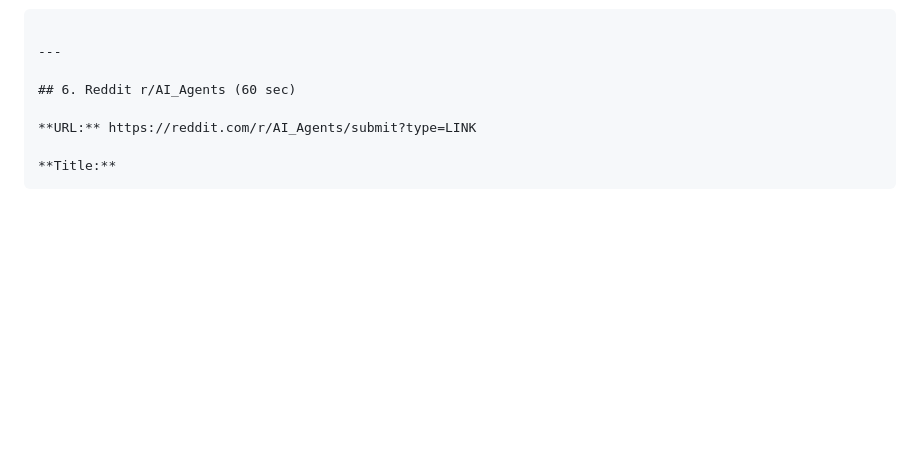
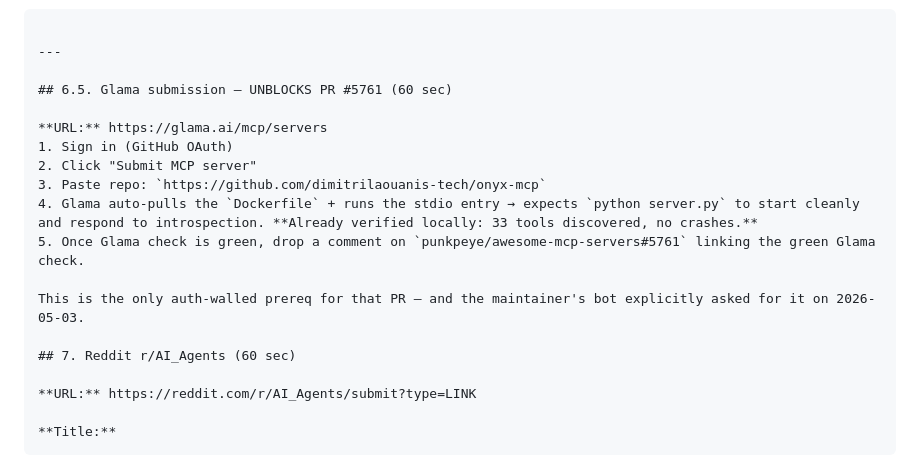
Before and after one commit to dimitrilaouanis-tech/onyx-mcp, a Markdown page: DISTRIBUTION_KIT.md, the part around the change. Drawn GitHub-style; blank space fills up the shorter version.

Commit message:
Distribution kit: add Glama submission step (unblocks PR #5761)

```diff
--- a/DISTRIBUTION_KIT.md
+++ b/DISTRIBUTION_KIT.md
@@ -212,7 +212,18 @@ Repo:   https://github.com/dimitrilaouanis-tech/onyx-mcp
 
 ---
 
-## 6. Reddit r/AI_Agents (60 sec)
+## 6.5. Glama submission — UNBLOCKS PR #5761 (60 sec)
+
+**URL:** https://glama.ai/mcp/servers
+1. Sign in (GitHub OAuth)
+2. Click "Submit MCP server"
+3. Paste repo: `https://github.com/dimitrilaouanis-tech/onyx-mcp`
+4. Glama auto-pulls the `Dockerfile` + runs the stdio entry → expects `python server.py` to start cleanly and respond to introspection. **Already verified locally: 33 tools discovered, no crashes.**
+5. Once Glama check is green, drop a comment on `punkpeye/awesome-mcp-servers#5761` linking the green Glama check.
+
+This is the only auth-walled prereq for that PR — and the maintainer's bot explicitly asked for it on 2026-05-03.
+
+## 7. Reddit r/AI_Agents (60 sec)
 
 **URL:** https://reddit.com/r/AI_Agents/submit?type=LINK
 
```
